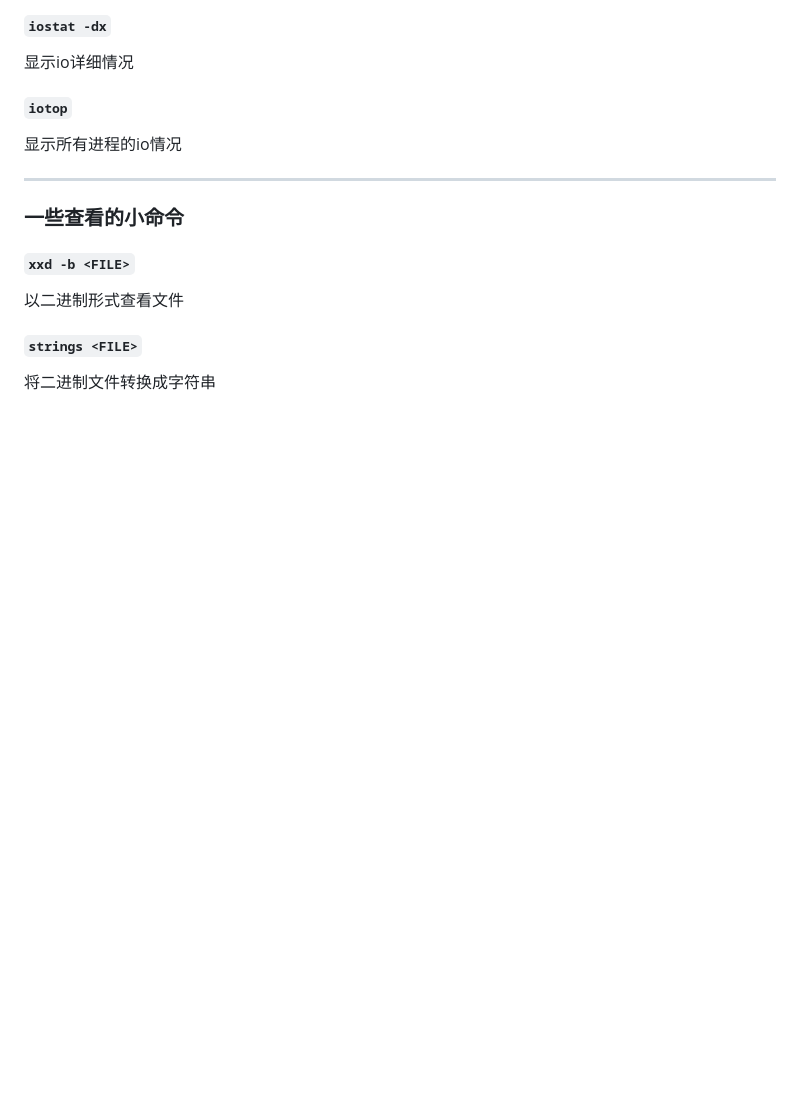
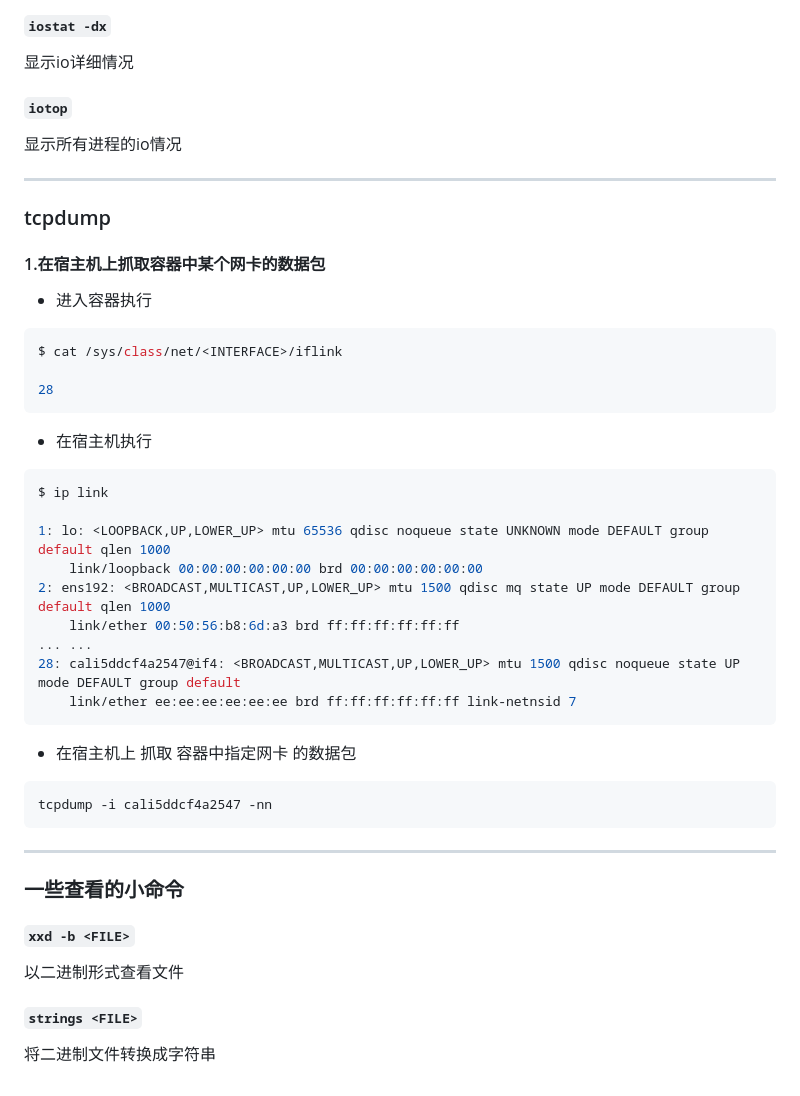
Before and after one commit to LiamLea/notes, a Markdown page: operation_tool/operation_tool.md, the part around the change. Rendered like a GitHub page; blank space fills up the shorter version.

````diff
--- a/operation_tool/operation_tool.md
+++ b/operation_tool/operation_tool.md
@@ -162,6 +162,33 @@ stress-ng -d <NUM> --hdd-write-size <BYTES> -i <NUM>
 显示io详细情况
 ##### `iotop`
 显示所有进程的io情况
+
+***
+### tcpdump
+#### 1.在宿主机上抓取容器中某个网卡的数据包
+* 进入容器执行
+```shell
+$ cat /sys/class/net/<INTERFACE>/iflink
+
+28
+```
+* 在宿主机执行
+```shell
+$ ip link
+
+1: lo: <LOOPBACK,UP,LOWER_UP> mtu 65536 qdisc noqueue state UNKNOWN mode DEFAULT group default qlen 1000
+    link/loopback 00:00:00:00:00:00 brd 00:00:00:00:00:00
+2: ens192: <BROADCAST,MULTICAST,UP,LOWER_UP> mtu 1500 qdisc mq state UP mode DEFAULT group default qlen 1000
+    link/ether 00:50:56:b8:6d:a3 brd ff:ff:ff:ff:ff:ff
+... ...
+28: cali5ddcf4a2547@if4: <BROADCAST,MULTICAST,UP,LOWER_UP> mtu 1500 qdisc noqueue state UP mode DEFAULT group default
+    link/ether ee:ee:ee:ee:ee:ee brd ff:ff:ff:ff:ff:ff link-netnsid 7
+```
+
+* 在宿主机上 抓取 容器中指定网卡 的数据包
+```shell
+tcpdump -i cali5ddcf4a2547 -nn
+```
 ***
 ### 一些查看的小命令
 ##### `xxd -b <FILE>`
````
Also changed, not shown: database/oracle/oracle_rac.md (added, +144 -0 lines), database/oracle/overview.md (added, +7 -0 lines), devops/gerrit.md (+10 -4 lines), linux_os/network.md (added, +95 -0 lines), operation_tool/git.md (+3 -1 lines), devops/imgs/gerrit_13.png (added), linux_os/imgs/network_01.png (added), linux_os/imgs/network_02.png (added), linux_os/imgs/network_03.png (added).
